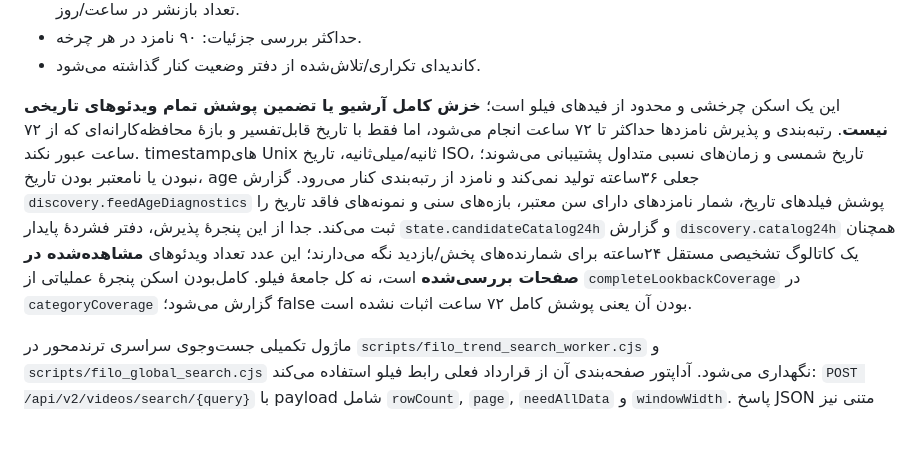
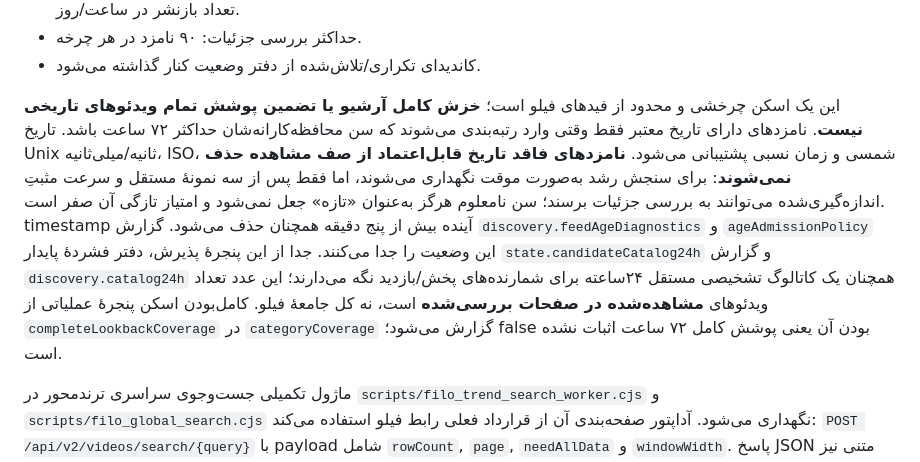
Before and after one commit to Mehran0960/Goushibaaz, a Markdown page: docs/FILO-NATIVE-REPUBLICATION.md, the part around the change. Drawn GitHub-style; blank space fills up the shorter version.

Commit message:
Document unknown-age momentum discovery safeguards

```diff
--- a/docs/FILO-NATIVE-REPUBLICATION.md
+++ b/docs/FILO-NATIVE-REPUBLICATION.md
@@ -47,7 +47,7 @@
 - حداکثر بررسی جزئیات: ۹۰ نامزد در هر چرخه.
 - کاندیدای تکراری/تلاش‌شده از دفتر وضعیت کنار گذاشته می‌شود.
 
-این یک اسکن چرخشی و محدود از فیدهای فیلو است؛ **خزش کامل آرشیو یا تضمین پوشش تمام ویدئوهای تاریخی نیست**. رتبه‌بندی و پذیرش نامزدها حداکثر تا ۷۲ ساعت انجام می‌شود، اما فقط با تاریخ قابل‌تفسیر و بازهٔ محافظه‌کارانه‌ای که از ۷۲ ساعت عبور نکند. timestampهای Unix ثانیه/میلی‌ثانیه، تاریخ ISO، تاریخ شمسی و زمان‌های نسبی متداول پشتیبانی می‌شوند؛ نبودن یا نامعتبر بودن تاریخ، age جعلی ۳۶ساعته تولید نمی‌کند و نامزد از رتبه‌بندی کنار می‌رود. گزارش `discovery.feedAgeDiagnostics` پوشش فیلدهای تاریخ، شمار نامزدهای دارای سن معتبر، بازه‌های سنی و نمونه‌های فاقد تاریخ را ثبت می‌کند. جدا از این پنجرهٔ پذیرش، دفتر فشردهٔ پایدار `state.candidateCatalog24h` و گزارش `discovery.catalog24h` همچنان یک کاتالوگ تشخیصی مستقل ۲۴ساعته برای شمارنده‌های پخش/بازدید نگه می‌دارند؛ این عدد تعداد ویدئوهای **مشاهده‌شده در صفحات بررسی‌شده** است، نه کل جامعهٔ فیلو. کامل‌بودن اسکن پنجرهٔ عملیاتی از `completeLookbackCoverage` در `categoryCoverage` گزارش می‌شود؛ false بودن آن یعنی پوشش کامل ۷۲ ساعت اثبات نشده است.
+این یک اسکن چرخشی و محدود از فیدهای فیلو است؛ **خزش کامل آرشیو یا تضمین پوشش تمام ویدئوهای تاریخی نیست**. نامزدهای دارای تاریخ معتبر فقط وقتی وارد رتبه‌بندی می‌شوند که سن محافظه‌کارانه‌شان حداکثر ۷۲ ساعت باشد. تاریخ Unix ثانیه/میلی‌ثانیه، ISO، شمسی و زمان نسبی پشتیبانی می‌شود. **نامزدهای فاقد تاریخ قابل‌اعتماد از صف مشاهده حذف نمی‌شوند**: برای سنجش رشد به‌صورت موقت نگهداری می‌شوند، اما فقط پس از سه نمونهٔ مستقل و سرعت مثبتِ اندازه‌گیری‌شده می‌توانند به بررسی جزئیات برسند؛ سن نامعلوم هرگز به‌عنوان «تازه» جعل نمی‌شود و امتیاز تازگی آن صفر است. timestamp آینده بیش از پنج دقیقه همچنان حذف می‌شود. گزارش `discovery.feedAgeDiagnostics` و `ageAdmissionPolicy` این وضعیت را جدا می‌کنند. جدا از این پنجرهٔ پذیرش، دفتر فشردهٔ پایدار `state.candidateCatalog24h` و گزارش `discovery.catalog24h` همچنان یک کاتالوگ تشخیصی مستقل ۲۴ساعته برای شمارنده‌های پخش/بازدید نگه می‌دارند؛ این عدد تعداد ویدئوهای **مشاهده‌شده در صفحات بررسی‌شده** است، نه کل جامعهٔ فیلو. کامل‌بودن اسکن پنجرهٔ عملیاتی از `completeLookbackCoverage` در `categoryCoverage` گزارش می‌شود؛ false بودن آن یعنی پوشش کامل ۷۲ ساعت اثبات نشده است.
 
 ماژول تکمیلی جست‌وجوی سراسری ترندمحور در `scripts/filo_trend_search_worker.cjs` و `scripts/filo_global_search.cjs` نگهداری می‌شود. آداپتور صفحه‌بندی آن از قرارداد فعلی رابط فیلو استفاده می‌کند: `POST /api/v2/videos/search/{query}` با payload شامل `rowCount`, `page`, `needAllData` و `windowWidth`. پاسخ JSON متنی نیز پیش از نرمال‌سازی parse می‌شود. این worker در حال حاضر **زمان‌بندی فعال ندارد و خروجی‌اش به صف ناشر متصل نیست**؛ تا زمان تأیید اجرای احراز‌شدهٔ زنده، صحت صفحه‌بندی و رفتار دسترسی/مجوز، خروجی آن فقط دادهٔ کشف است و نمی‌تواند مجوز یا نامزد انتشار ایجاد کند.
 
```
